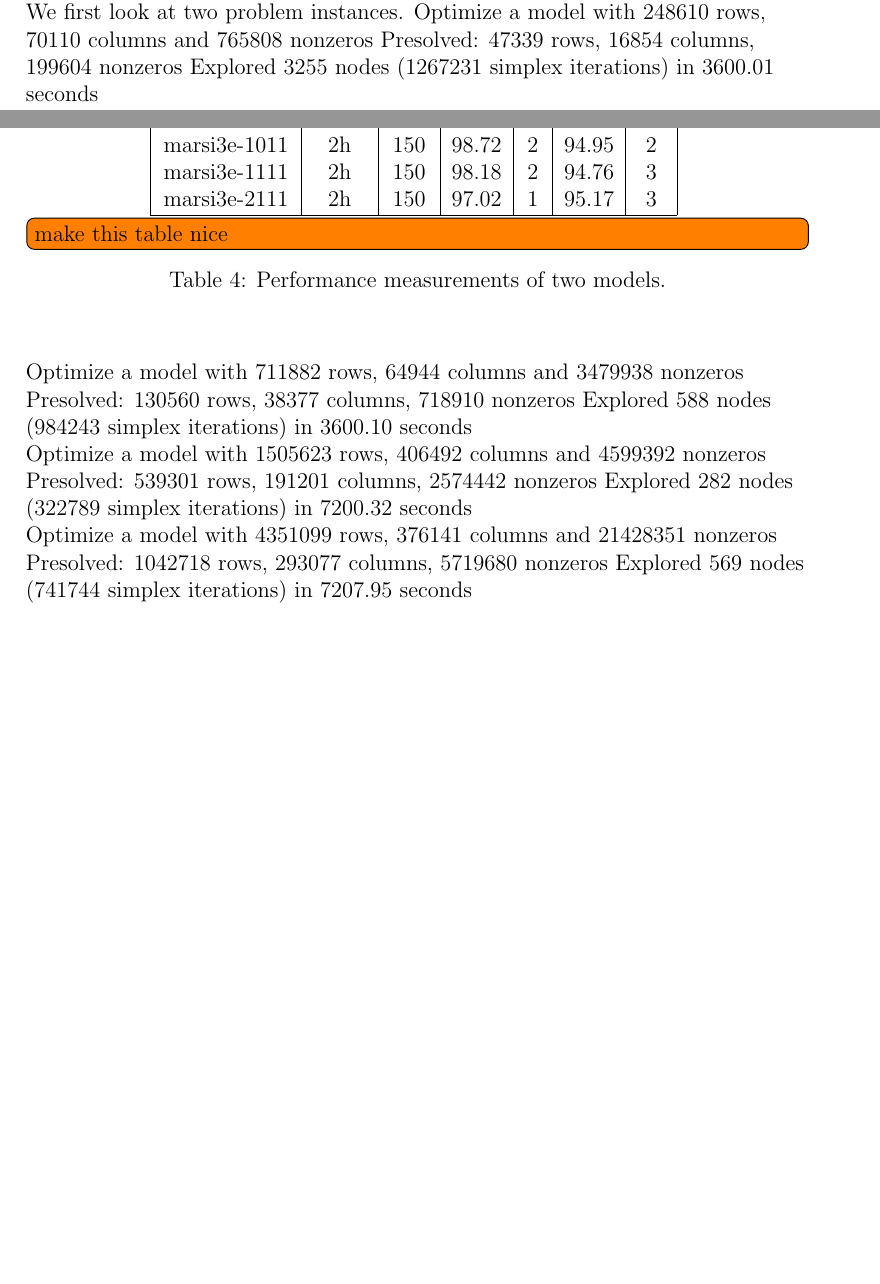
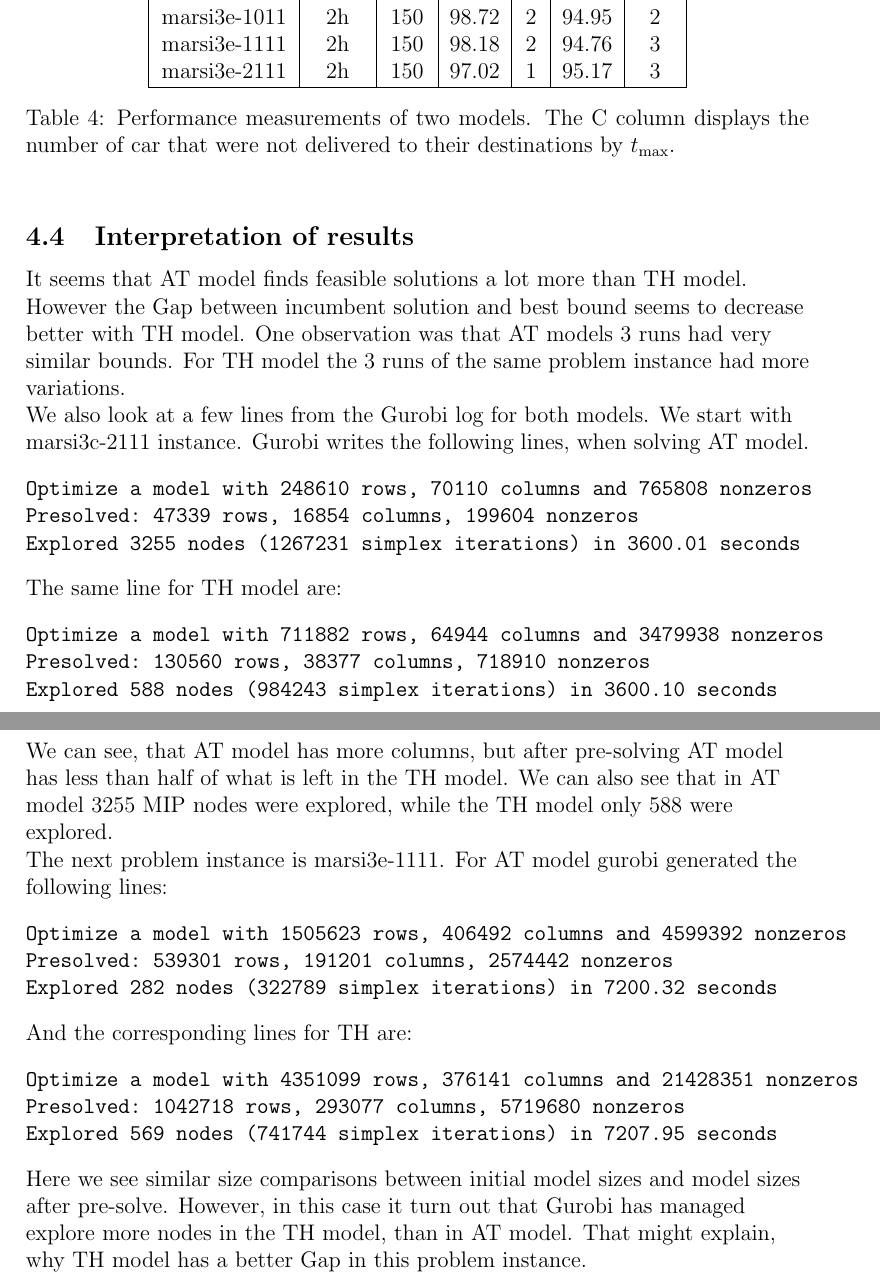
Before and after one commit to karulont/master, a LaTeX document (masters.tex, which reads tex/comparison.tex): two parts of pages 45 and 46 of 50 before the commit and two parts of pages 46 and 47 of 51 after it, joined at a grey line, cut so that both start at the same text, the shorter picture padded with empty space. Compiled offline with pdfLaTeX.

Commit message:
Comparison

```diff
--- a/tex/comparison.tex
+++ b/tex/comparison.tex
@@ -32,4 +32,3 @@ Both models were run against Several problem instances. Each instance was run 3
 times by each model. Number of timesteps for each problem instance was made to
 be small, but hopefully enough. The timelimit was passed down to Gurobi
 TimeLimit parameter. The time needed to generate the integer programming model
-from problem instance is not included in that time.
@@ -60,25 +62,52 @@ from problem instance is not included in that time.
             marsi3e-2111 & 2h & 150 & 97.02 & 1 & 95.17 & 3\\
             \hline
         \end{tabular}
-        \TODO{make this table nice}
-        \caption{Performance measurements of two models.}
+        \caption{Performance measurements of two models. The C column displays
+            the number of car that were not delivered to their destinations
+        by~$\tm$.}
         \label{tbl:compare}
     \end{center}
 \end{table}
 
-We first look at two problem instances.
+\subsection{Interpretation of results}
+It seems that AT model finds feasible solutions a lot more than TH model.
+However the Gap between incumbent solution and best bound seems to decrease
+better with TH model. One observation was that AT models 3 runs had very
+similar bounds. For TH model the 3 runs of the same problem instance had more
+variations.
+
+We also look at a few lines from the Gurobi log for both models.
+We start with marsi3c-2111 instance. Gurobi writes the following lines, when
+solving AT model.
+\begin{verbatim}
 Optimize a model with 248610 rows, 70110 columns and 765808 nonzeros
 Presolved: 47339 rows, 16854 columns, 199604 nonzeros
 Explored 3255 nodes (1267231 simplex iterations) in 3600.01 seconds
-
+\end{verbatim}
+The same line for TH model are:
+\begin{verbatim}
 Optimize a model with 711882 rows, 64944 columns and 3479938 nonzeros
 Presolved: 130560 rows, 38377 columns, 718910 nonzeros
 Explored 588 nodes (984243 simplex iterations) in 3600.10 seconds
+\end{verbatim}
+We can see, that AT model has more columns, but after pre-solving AT model has
+less than half of what is left in the TH model. We can also see that in AT
+model 3255 MIP nodes were explored, while the TH model only 588 were explored.
 
+The next problem instance is marsi3e-1111. For AT model gurobi generated the
+following lines:
+\begin{verbatim}
 Optimize a model with 1505623 rows, 406492 columns and 4599392 nonzeros
 Presolved: 539301 rows, 191201 columns, 2574442 nonzeros
 Explored 282 nodes (322789 simplex iterations) in 7200.32 seconds
-
+\end{verbatim}
+And the corresponding lines for TH are:
+\begin{verbatim}
 Optimize a model with 4351099 rows, 376141 columns and 21428351 nonzeros
 Presolved: 1042718 rows, 293077 columns, 5719680 nonzeros
 Explored 569 nodes (741744 simplex iterations) in 7207.95 seconds
+\end{verbatim}
+Here we see similar size comparisons between initial model sizes and model
+sizes after pre-solve. However, in this case it turn out that Gurobi has
+managed explore more nodes in the TH model, than in AT model. That might
+explain, why TH model has a better Gap in this problem instance.
```
Also changed, not shown: masters.tex (+0 -1 lines), tex/comparison.tex (7 more changed lines).
